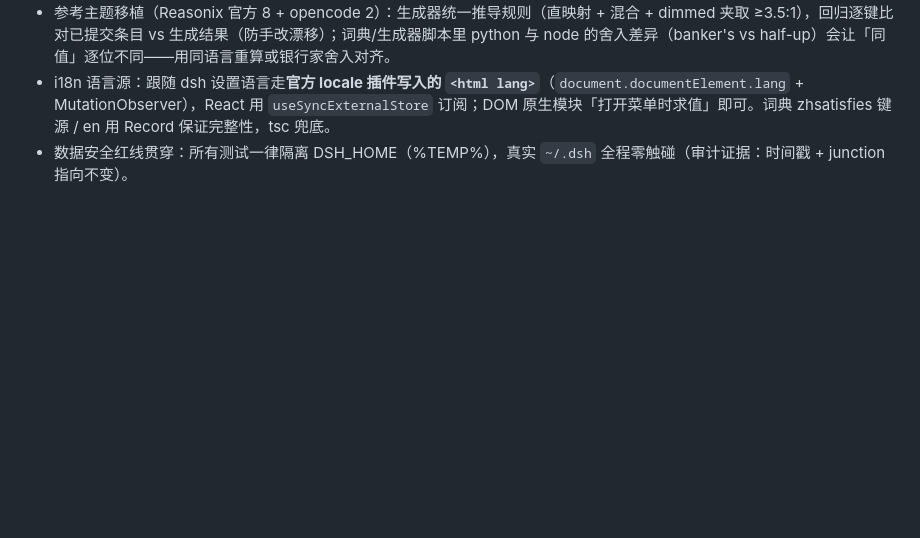
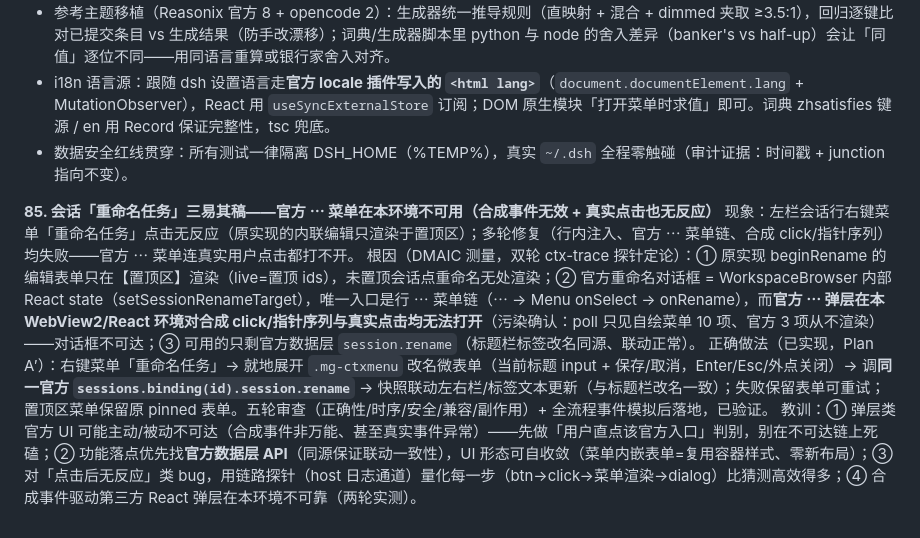
Before and after one commit to MarecGents/deepseek-harness-hub, a Markdown page: docs/关键踩坑记录.md, the part around the change. Drawn GitHub-style; blank space fills up the shorter version.

Commit message:
docs(踩坑): #85 会话重命名三易其稿——官方 ⋯ 菜单本环境不可用，Plan A′ 菜单内嵌表单定案

```diff
--- a/docs/关键踩坑记录.md
+++ b/docs/关键踩坑记录.md
@@ -445,3 +445,9 @@
 - 参考主题移植（Reasonix 官方 8 + opencode 2）：生成器统一推导规则（直映射 + 混合 + dimmed 夹取 ≥3.5:1），回归逐键比对已提交条目 vs 生成结果（防手改漂移）；词典/生成器脚本里 python 与 node 的舍入差异（banker's vs half-up）会让「同值」逐位不同——用同语言重算或银行家舍入对齐。
 - i18n 语言源：跟随 dsh 设置语言走**官方 locale 插件写入的 `<html lang>`**（`document.documentElement.lang` + MutationObserver），React 用 `useSyncExternalStore` 订阅；DOM 原生模块「打开菜单时求值」即可。词典 zhsatisfies 键源 / en 用 Record<HubKey> 保证完整性，tsc 兜底。
 - 数据安全红线贯穿：所有测试一律隔离 DSH_HOME（%TEMP%），真实 `~/.dsh` 全程零触碰（审计证据：时间戳 + junction 指向不变）。
+
+**85. 会话「重命名任务」三易其稿——官方 ⋯ 菜单在本环境不可用（合成事件无效 + 真实点击也无反应）**
+现象：左栏会话行右键菜单「重命名任务」点击无反应（原实现的内联编辑只渲染于置顶区）；多轮修复（行内注入、官方 ⋯ 菜单链、合成 click/指针序列）均失败——官方 ⋯ 菜单连真实用户点击都打不开。
+根因（DMAIC 测量，双轮 ctx-trace 探针定论）：① 原实现 beginRename 的编辑表单只在【置顶区】渲染（live=置顶 ids），未置顶会话点重命名无处渲染；② 官方重命名对话框 = WorkspaceBrowser 内部 React state（setSessionRenameTarget），唯一入口是行 ⋯ 菜单链（⋯ → Menu onSelect → onRename），而**官方 ⋯ 弹层在本 WebView2/React 环境对合成 click/指针序列与真实点击均无法打开**（污染确认：poll 只见自绘菜单 10 项、官方 3 项从不渲染）——对话框不可达；③ 可用的只剩官方数据层 `session.rename`（标题栏标签改名同源、联动正常）。
+正确做法（已实现，Plan A′）：右键菜单「重命名任务」→ 就地展开 `.mg-ctxmenu` 改名微表单（当前标题 input + 保存/取消，Enter/Esc/外点关闭）→ 调**同一官方 `sessions.binding(id).session.rename`** → 快照联动左右栏/标签文本更新（与标题栏改名一致）；失败保留表单可重试；置顶区菜单保留原 pinned 表单。五轮审查（正确性/时序/安全/兼容/副作用）+ 全流程事件模拟后落地，已验证。
+教训：① 弹层类官方 UI 可能主动/被动不可达（合成事件非万能、甚至真实事件异常）——先做「用户直点该官方入口」判别，别在不可达链上死磕；② 功能落点优先找**官方数据层 API**（同源保证联动一致性），UI 形态可自收敛（菜单内嵌表单=复用容器样式、零新布局）；③ 对「点击后无反应」类 bug，用链路探针（host 日志通道）量化每一步（btn→click→菜单渲染→dialog）比猜测高效得多；④ 合成事件驱动第三方 React 弹层在本环境不可靠（两轮实测）。
```
